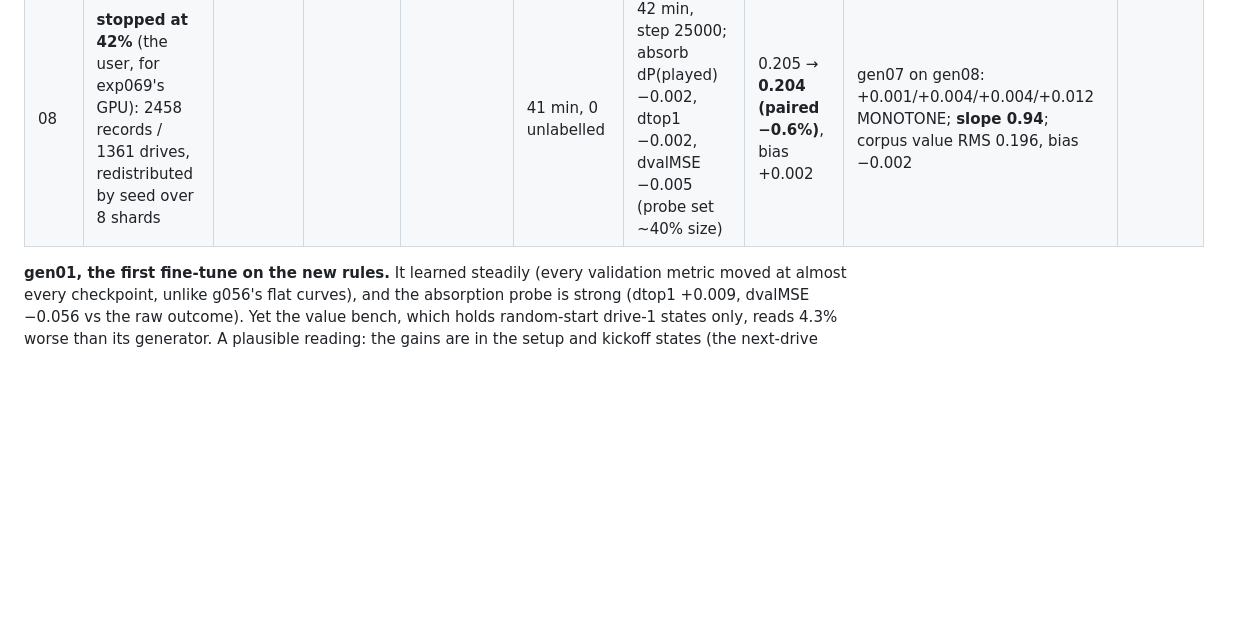
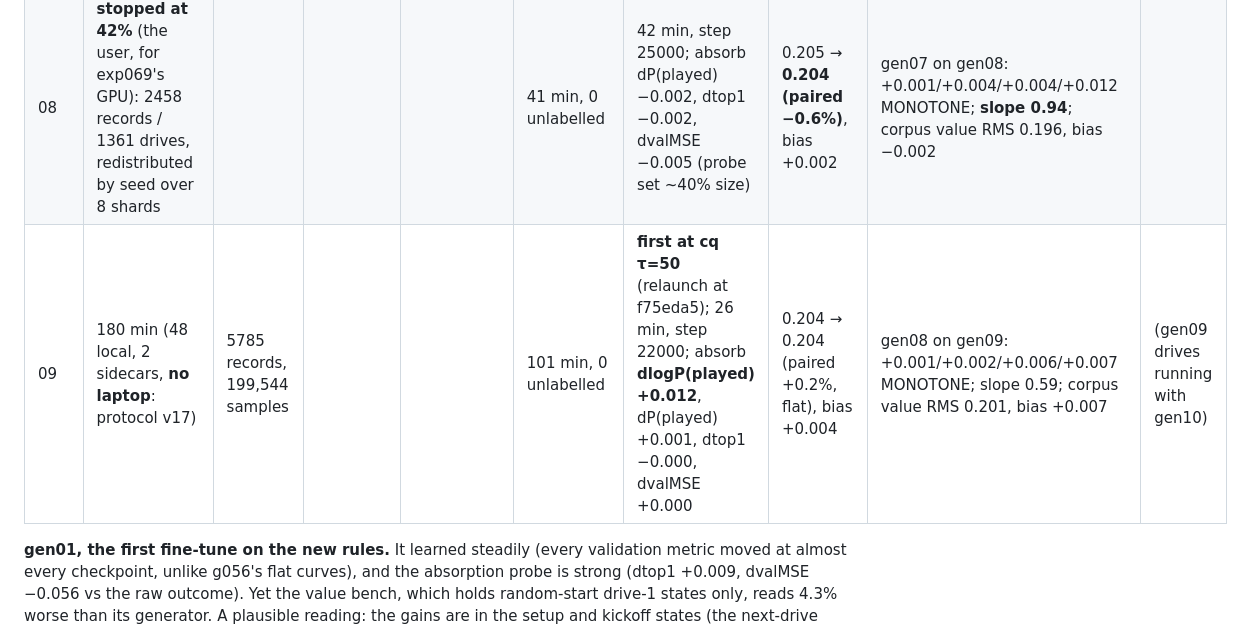
Before and after one commit to bermell/botbowl_rust, a Markdown page: plans/058-plan--loop-throughput.md, the part around the change. Drawn GitHub-style; blank space fills up the shorter version.

```diff
--- a/plans/058-plan--loop-throughput.md
+++ b/plans/058-plan--loop-throughput.md
@@ -105,6 +105,7 @@ records are skipped there (the audit's replay is random-start only).
 | 06 | **114 min** for 3200 drives (400/shard; 48 local over 2 sidecars + laptop 5): 201k samples, 1766 decisions/min (gen05: 775) | 3200 (0.88) / 2597 (0.81) | Push 1977 → 72%, Wrestle 242 → 46%, Dodge 64 → 97%, Block 51 → 90% | 2597 (6.9; 2.8) | 100 min (one sidecar), 0 unlabelled | 30 min, step 18000 (epoch 1); absorb dP(played) +0.002, dtop1 +0.003, dvalMSE −0.005 | 0.206 → 0.208 (paired +0.7%, ~2 SE), **bias +0.004 → +0.016** | gen05 on gen06: +0.002/+0.004/+0.004/**+0.010** MONOTONE; slope 0.75 | 14x7 0.483 ± 0.023 (H0, 116 pairs); 16x9 0.505 ± 0.021 (H0, 158 pairs) |
 | 07 | 134 min (shared with gen06's drives) | 5810 records | | | 105 min, 0 unlabelled | 33 min, step 23000; absorb dP(played) +0.002, dtop1 +0.002, dKL +0.001, **dvalMSE +0.003** (first worse) | **0.208 → 0.205 (paired −1.4%, ~3 SE), bias +0.016 → +0.001** (the drift reversed) | gen06 on gen07: +0.001/+0.003/**+0.010/+0.017** MONOTONE (largest yet); slope 0.64; corpus value bias +0.044 | |
 | 08 | **stopped at 42%** (the user, for exp069's GPU): 2458 records / 1361 drives, redistributed by seed over 8 shards | | | | 41 min, 0 unlabelled | 42 min, step 25000; absorb dP(played) −0.002, dtop1 −0.002, dvalMSE −0.005 (probe set ~40% size) | 0.205 → **0.204 (paired −0.6%)**, bias +0.002 | gen07 on gen08: +0.001/+0.004/+0.004/+0.012 MONOTONE; **slope 0.94**; corpus value RMS 0.196, bias −0.002 | |
+| 09 | 180 min (48 local, 2 sidecars, **no laptop**: protocol v17) | 5785 records, 199,544 samples | | | 101 min, 0 unlabelled | **first at cq τ=50** (relaunch at f75eda5); 26 min, step 22000; absorb **dlogP(played) +0.012**, dP(played) +0.001, dtop1 −0.000, dvalMSE +0.000 | 0.204 → 0.204 (paired +0.2%, flat), bias +0.004 | gen08 on gen09: +0.001/+0.002/+0.006/+0.007 MONOTONE; slope 0.59; corpus value RMS 0.201, bias +0.007 | (gen09 drives running with gen10) |
 
 **gen01, the first fine-tune on the new rules.** It learned steadily (every validation metric moved
 at almost every checkpoint, unlike g056's flat curves), and the absorption probe is strong (dtop1
```
Also changed, not shown: registry/NETS.md (+1 -1 lines).
